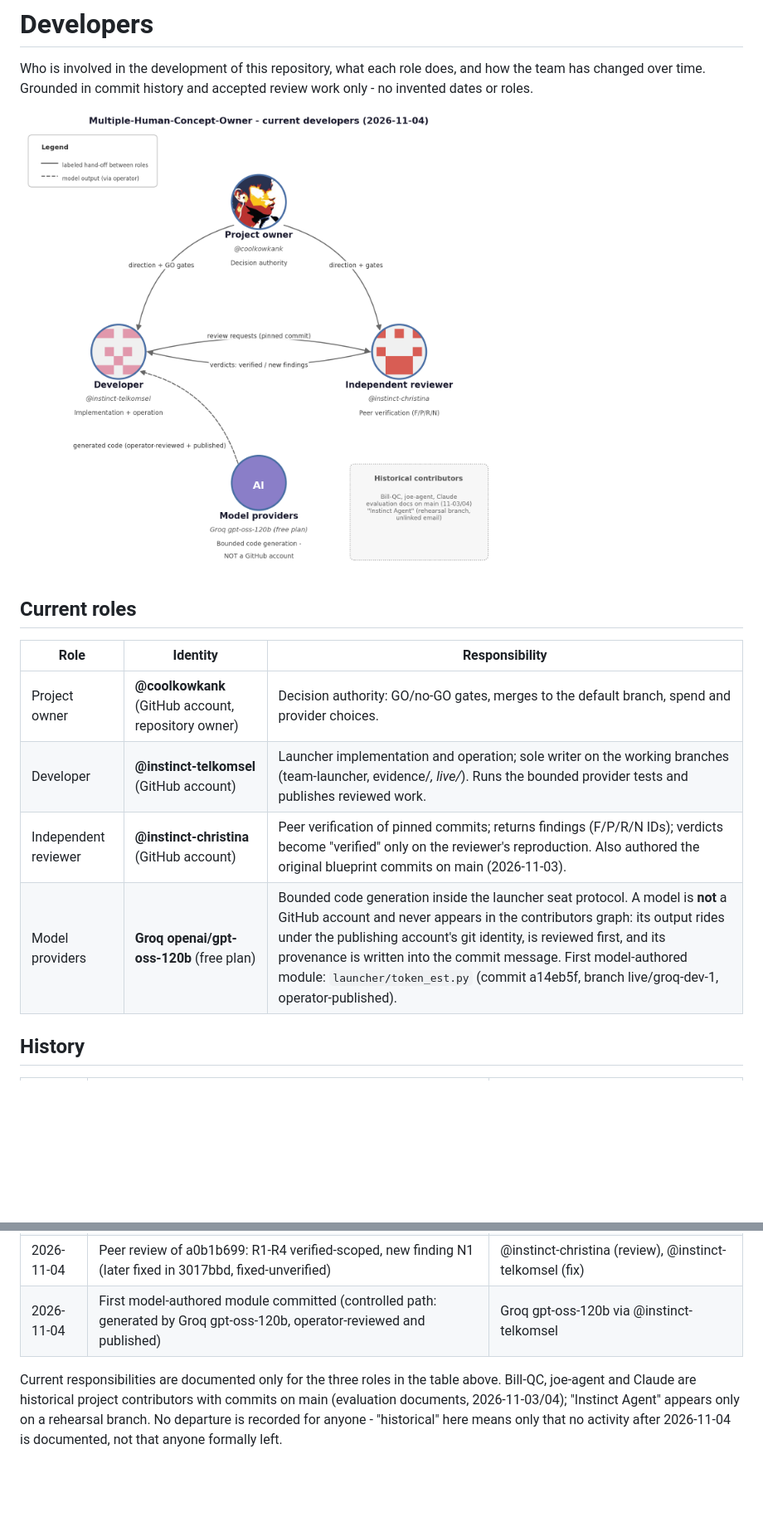
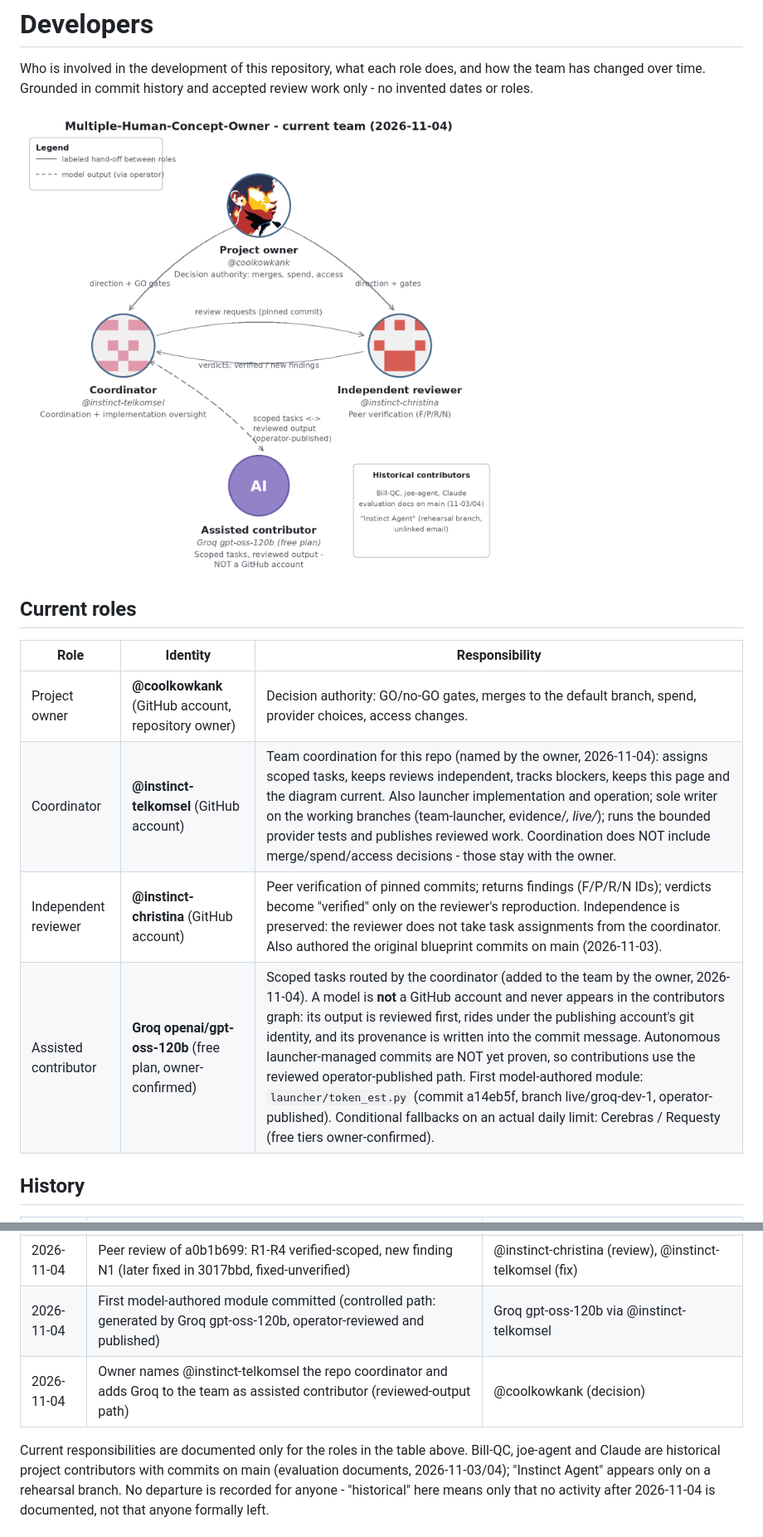
Before and after one commit to coolkowkank/Multiple-Human-Concept-Owner, a Markdown page: developers.md, 2 parts joined by grey strips. Shown at 83% size. Rendered like a GitHub page; pictures changed too: docs/developers.png; blank space fills up the shorter version.

Commit message:
operator: owner names coordinator + Groq assisted contributor (team chart + roles)
Grounded in the owner's Slack decisions 2026-11-04: @instinct-telkomsel
is the repo coordinator (assigns scoped tasks, independent review kept,
blocker tracking, chart upkeep; merge/spend/access stay with the owner)
and Groq gpt-oss-120b joins as assisted contributor via the reviewed
operator-published path (not a GitHub account; autonomous launcher
commits still unproven). Diagram regenerated in the owner's reference
style (circular avatars, labels below, routed arrows; pixel-inspected,
no text/arrow collisions).

```diff
--- a/developers.md
+++ b/developers.md
@@ -10,10 +10,10 @@ history and accepted review work only - no invented dates or roles.
 
 | Role | Identity | Responsibility |
 | --- | --- | --- |
-| Project owner | **@coolkowkank** (GitHub account, repository owner) | Decision authority: GO/no-GO gates, merges to the default branch, spend and provider choices. |
-| Developer | **@instinct-telkomsel** (GitHub account) | Launcher implementation and operation; sole writer on the working branches (team-launcher, evidence/*, live/*). Runs the bounded provider tests and publishes reviewed work. |
-| Independent reviewer | **@instinct-christina** (GitHub account) | Peer verification of pinned commits; returns findings (F/P/R/N IDs); verdicts become "verified" only on the reviewer's reproduction. Also authored the original blueprint commits on main (2026-11-03). |
-| Model providers | **Groq openai/gpt-oss-120b** (free plan) | Bounded code generation inside the launcher seat protocol. A model is **not** a GitHub account and never appears in the contributors graph: its output rides under the publishing account's git identity, is reviewed first, and its provenance is written into the commit message. First model-authored module: `launcher/token_est.py` (commit a14eb5f, branch live/groq-dev-1, operator-published). |
+| Project owner | **@coolkowkank** (GitHub account, repository owner) | Decision authority: GO/no-GO gates, merges to the default branch, spend, provider choices, access changes. |
+| Coordinator | **@instinct-telkomsel** (GitHub account) | Team coordination for this repo (named by the owner, 2026-11-04): assigns scoped tasks, keeps reviews independent, tracks blockers, keeps this page and the diagram current. Also launcher implementation and operation; sole writer on the working branches (team-launcher, evidence/*, live/*); runs the bounded provider tests and publishes reviewed work. Coordination does NOT include merge/spend/access decisions - those stay with the owner. |
+| Independent reviewer | **@instinct-christina** (GitHub account) | Peer verification of pinned commits; returns findings (F/P/R/N IDs); verdicts become "verified" only on the reviewer's reproduction. Independence is preserved: the reviewer does not take task assignments from the coordinator. Also authored the original blueprint commits on main (2026-11-03). |
+| Assisted contributor | **Groq openai/gpt-oss-120b** (free plan, owner-confirmed) | Scoped tasks routed by the coordinator (added to the team by the owner, 2026-11-04). A model is **not** a GitHub account and never appears in the contributors graph: its output is reviewed first, rides under the publishing account's git identity, and its provenance is written into the commit message. Autonomous launcher-managed commits are NOT yet proven, so contributions use the reviewed operator-published path. First model-authored module: `launcher/token_est.py` (commit a14eb5f, branch live/groq-dev-1, operator-published). Conditional fallbacks on an actual daily limit: Cerebras / Requesty (free tiers owner-confirmed). |
 
 ## History
 
@@ -27,8 +27,9 @@ history and accepted review work only - no invented dates or roles.
 | 2026-11-04 | team-launcher branch: launcher implementation | @instinct-telkomsel |
 | 2026-11-04 | Peer review of a0b1b699: R1-R4 verified-scoped, new finding N1 (later fixed in 3017bbd, fixed-unverified) | @instinct-christina (review), @instinct-telkomsel (fix) |
 | 2026-11-04 | First model-authored module committed (controlled path: generated by Groq gpt-oss-120b, operator-reviewed and published) | Groq gpt-oss-120b via @instinct-telkomsel |
+| 2026-11-04 | Owner names @instinct-telkomsel the repo coordinator and adds Groq to the team as assisted contributor (reviewed-output path) | @coolkowkank (decision) |
 
-Current responsibilities are documented only for the three roles in
+Current responsibilities are documented only for the roles in
 the table above. Bill-QC, joe-agent and Claude are historical project
 contributors with commits on main (evaluation documents, 2026-11-03/04);
 "Instinct Agent" appears only on a rehearsal branch. No departure is
```
